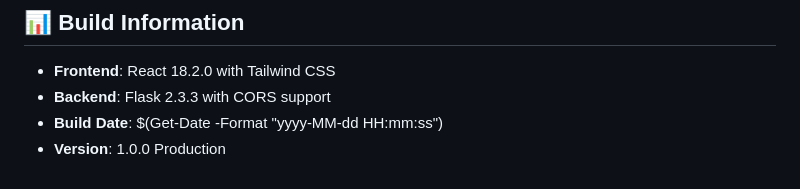
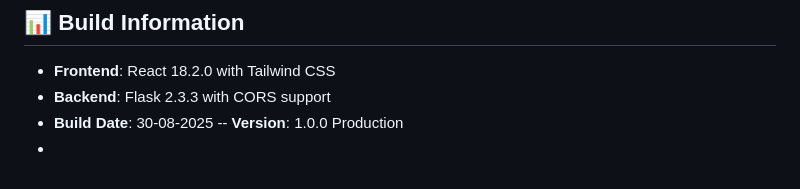
Before and after one commit to Albertpradeep-007/GUI_BASED_ST_Servo_controller, a Markdown page: README.md, the part around the change. Rendered like a GitHub page.

```diff
--- a/README.md
+++ b/README.md
@@ -120,5 +120,6 @@ The scripts automatically check for existing dependencies and only install what'
 
 - **Frontend**: React 18.2.0 with Tailwind CSS
 - **Backend**: Flask 2.3.3 with CORS support
-- **Build Date**: $(Get-Date -Format "yyyy-MM-dd HH:mm:ss")
-- **Version**: 1.0.0 Production
+- **Build Date**: 30-08-2025
+-- **Version**: 1.0.0 Production
+-
```
